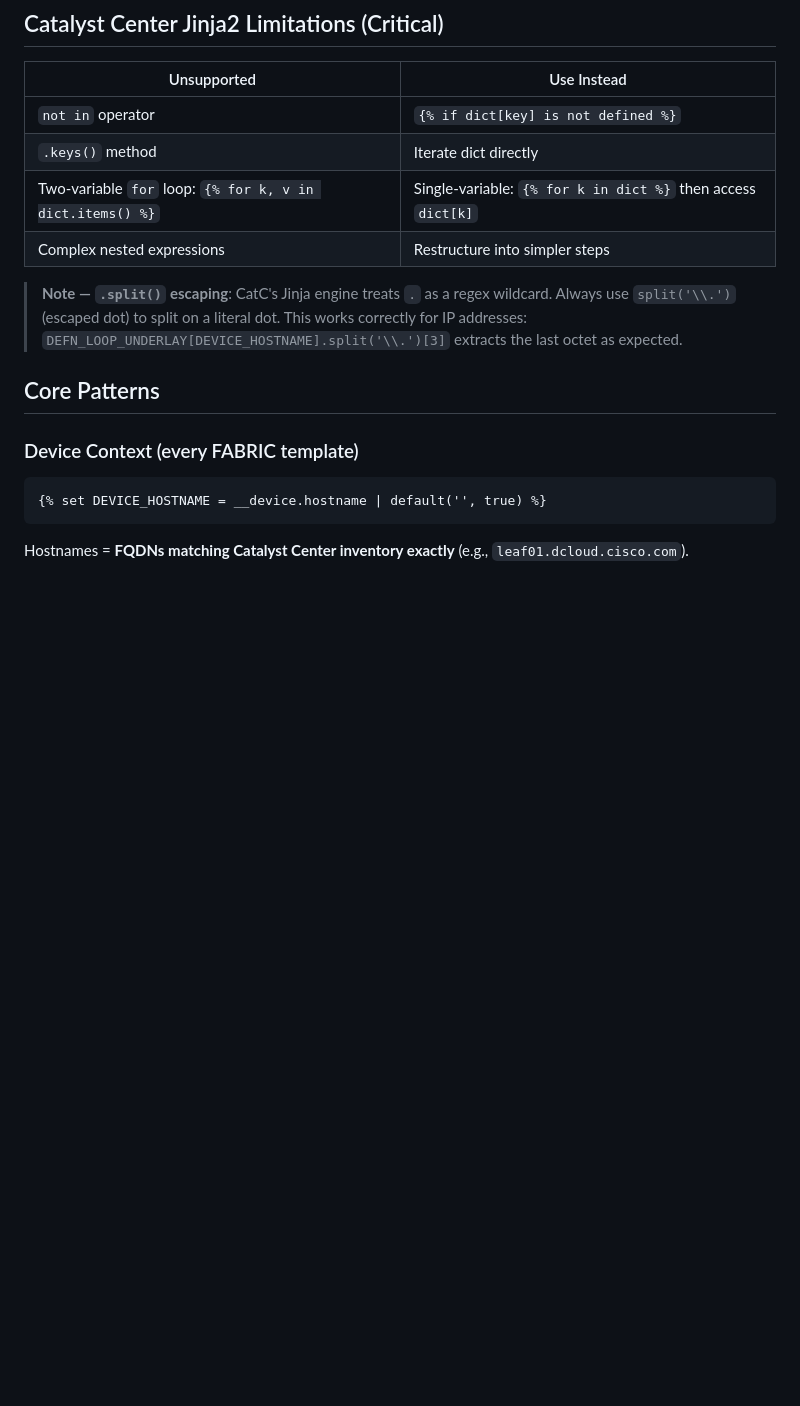
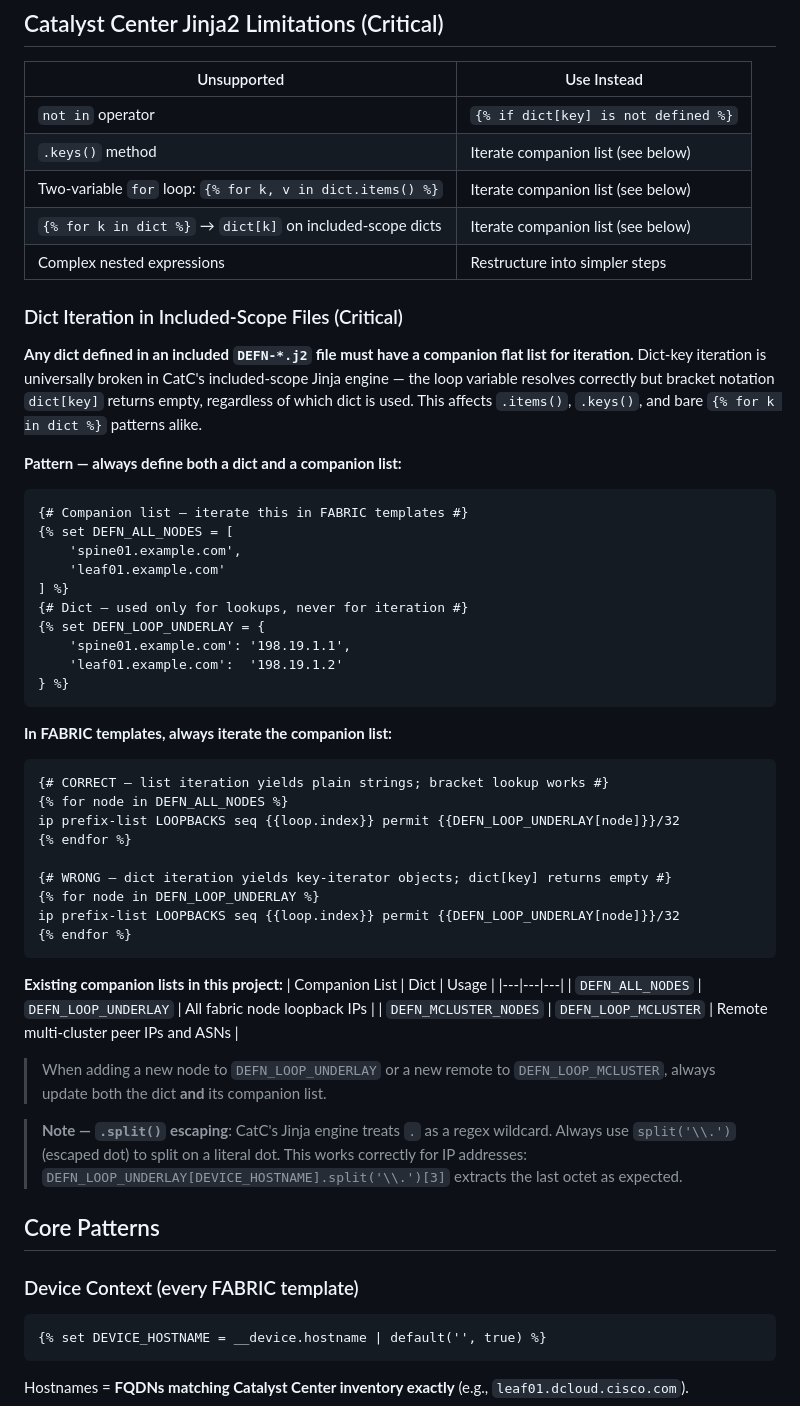
Before and after one commit to imanassypov/CatalystCenter-BGP-EVPN-VXLAN, a Markdown page: .github/copilot-instructions.md, the part around the change. Drawn GitHub-style; blank space fills up the shorter version.

Commit message:
docs(copilot-instructions): document CatC dict-key iteration limitation
Dict-key iteration is universally broken in CatC's included-scope Jinja
engine. The loop variable resolves fine but bracket notation dict[key]
returns empty regardless of dict, affecting .items(), .keys(), and bare
{% for k in dict %} patterns.

Add "Dict Iteration in Included-Scope Files" section with:
- Correct pattern (companion list + bracket lookup)
- Wrong pattern (dict iteration) with comment explaining failure
- Correct/wrong code examples
- Table of existing companion lists: DEFN_ALL_NODES / DEFN_MCLUSTER_NODES
- Maintenance note to keep dict and companion list in sync
- Updated limitations table to reference companion list pattern

````diff
--- a/.github/copilot-instructions.md
+++ b/.github/copilot-instructions.md
@@ -34,9 +34,49 @@ Every `.j2` file **must** start with:
 | Unsupported | Use Instead |
 |-------------|-------------|
 | `not in` operator | `{% if dict[key] is not defined %}` |
-| `.keys()` method | Iterate dict directly |
-| Two-variable `for` loop: `{% for k, v in dict.items() %}` | Single-variable: `{% for k in dict %}` then access `dict[k]` |
+| `.keys()` method | Iterate companion list (see below) |
+| Two-variable `for` loop: `{% for k, v in dict.items() %}` | Iterate companion list (see below) |
+| `{% for k in dict %}` → `dict[k]` on included-scope dicts | Iterate companion list (see below) |
 | Complex nested expressions | Restructure into simpler steps |
+
+### Dict Iteration in Included-Scope Files (Critical)
+
+**Any dict defined in an included `DEFN-*.j2` file must have a companion flat list for iteration.** Dict-key iteration is universally broken in CatC's included-scope Jinja engine — the loop variable resolves correctly but bracket notation `dict[key]` returns empty, regardless of which dict is used. This affects `.items()`, `.keys()`, and bare `{% for k in dict %}` patterns alike.
+
+**Pattern — always define both a dict and a companion list:**
+```jinja
+{# Companion list — iterate this in FABRIC templates #}
+{% set DEFN_ALL_NODES = [
+    'spine01.example.com',
+    'leaf01.example.com'
+] %}
+{# Dict — used only for lookups, never for iteration #}
+{% set DEFN_LOOP_UNDERLAY = {
+    'spine01.example.com': '198.19.1.1',
+    'leaf01.example.com':  '198.19.1.2'
+} %}
+```
+
+**In FABRIC templates, always iterate the companion list:**
+```jinja
+{# CORRECT — list iteration yields plain strings; bracket lookup works #}
+{% for node in DEFN_ALL_NODES %}
+ip prefix-list LOOPBACKS seq {{loop.index}} permit {{DEFN_LOOP_UNDERLAY[node]}}/32
+{% endfor %}
+
+{# WRONG — dict iteration yields key-iterator objects; dict[key] returns empty #}
+{% for node in DEFN_LOOP_UNDERLAY %}
+ip prefix-list LOOPBACKS seq {{loop.index}} permit {{DEFN_LOOP_UNDERLAY[node]}}/32
+{% endfor %}
+```
+
+**Existing companion lists in this project:**
+| Companion List | Dict | Usage |
+|---|---|---|
+| `DEFN_ALL_NODES` | `DEFN_LOOP_UNDERLAY` | All fabric node loopback IPs |
+| `DEFN_MCLUSTER_NODES` | `DEFN_LOOP_MCLUSTER` | Remote multi-cluster peer IPs and ASNs |
+
+> When adding a new node to `DEFN_LOOP_UNDERLAY` or a new remote to `DEFN_LOOP_MCLUSTER`, always update both the dict **and** its companion list.
 
 > **Note — `.split()` escaping**: CatC's Jinja engine treats `.` as a regex wildcard. Always use `split('\\.')` (escaped dot) to split on a literal dot. This works correctly for IP addresses: `DEFN_LOOP_UNDERLAY[DEVICE_HOSTNAME].split('\\.')[3]` extracts the last octet as expected.
 
````
